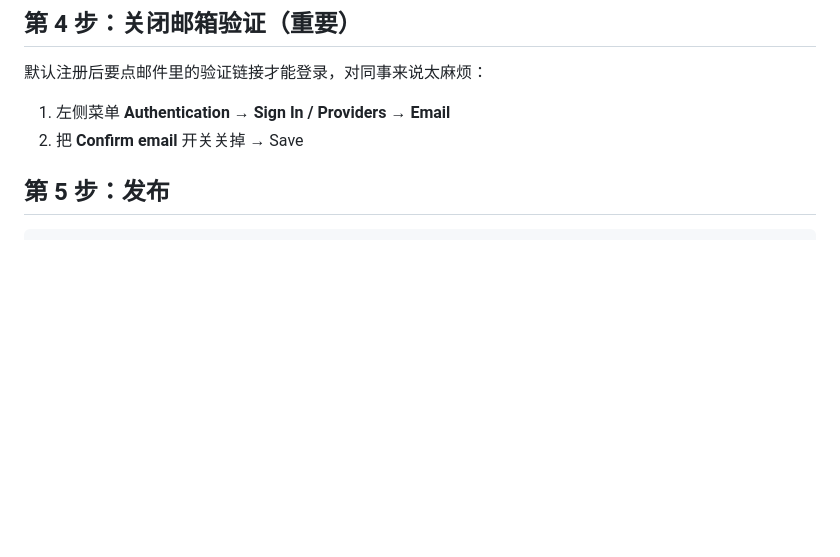
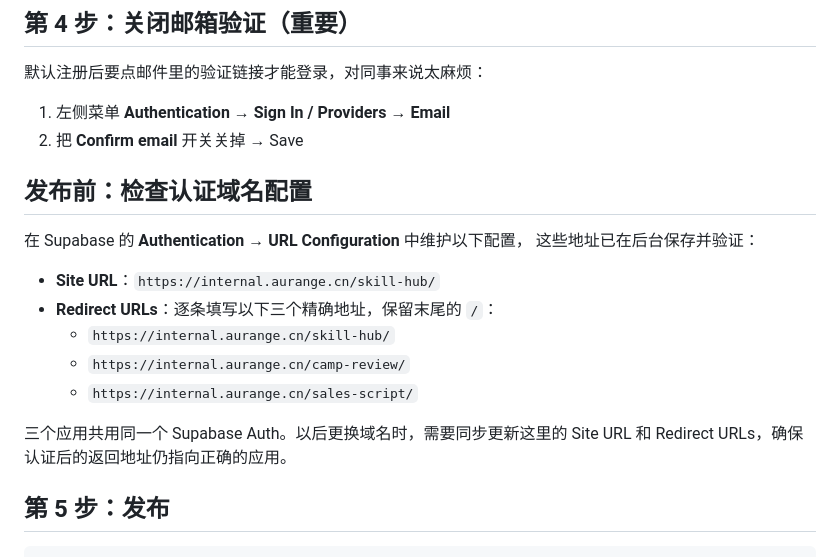
Before and after one commit to linliliya/okr-robot, a Markdown page: skill-hub/SETUP.md, the part around the change. Drawn GitHub-style; blank space fills up the shorter version.

Commit message:
docs: record migrated Supabase authentication URLs

````diff
--- a/skill-hub/SETUP.md
+++ b/skill-hub/SETUP.md
@@ -44,6 +44,20 @@ Supabase 2025 年改版后密钥页面搬了位置，按新版界面操作：
 1. 左侧菜单 **Authentication** → **Sign In / Providers** → **Email**
 2. 把 **Confirm email** 开关关掉 → Save
 
+## 发布前：检查认证域名配置
+
+在 Supabase 的 **Authentication** → **URL Configuration** 中维护以下配置，
+这些地址已在后台保存并验证：
+
+- **Site URL**：`https://internal.aurange.cn/skill-hub/`
+- **Redirect URLs**：逐条填写以下三个精确地址，保留末尾的 `/`：
+  - `https://internal.aurange.cn/skill-hub/`
+  - `https://internal.aurange.cn/camp-review/`
+  - `https://internal.aurange.cn/sales-script/`
+
+三个应用共用同一个 Supabase Auth。以后更换域名时，需要同步更新这里的
+Site URL 和 Redirect URLs，确保认证后的返回地址仍指向正确的应用。
+
 ## 第 5 步：发布
 
 ```bash
````
